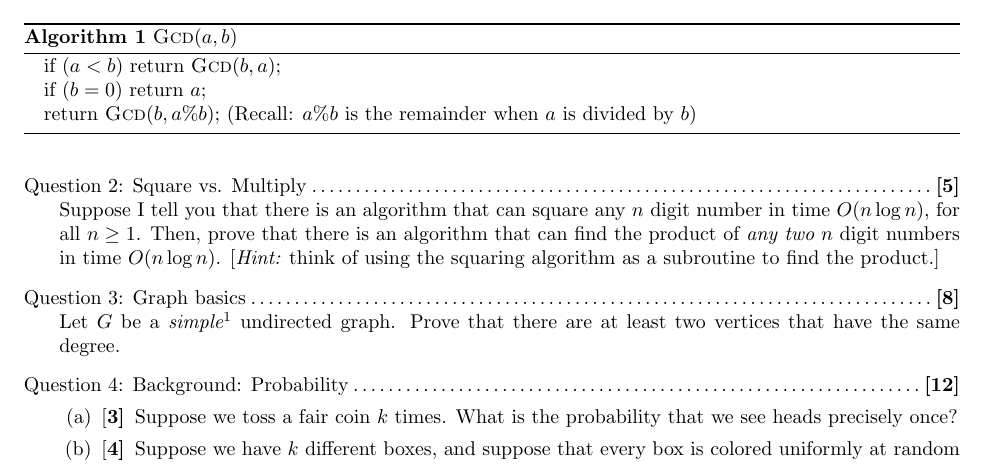
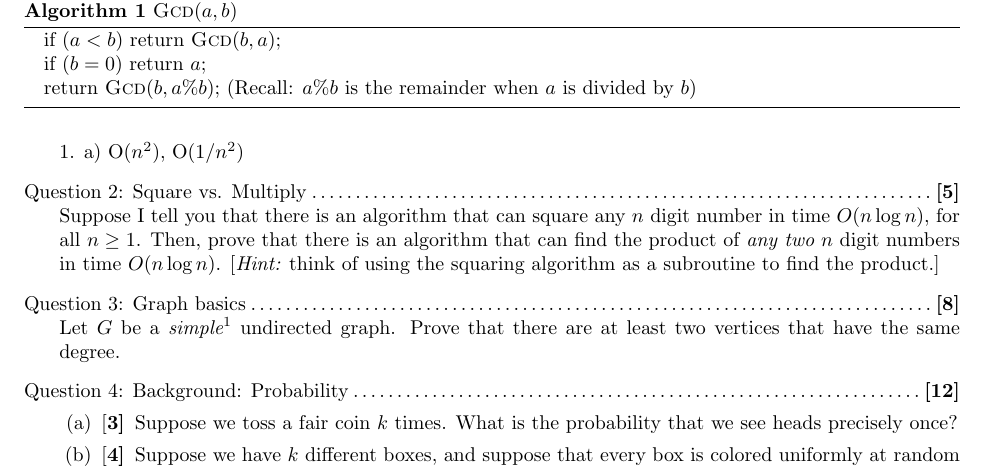
Before and after one commit to mozartfish/cs6150, a LaTeX problem sheet (hw0/hw0-1.tex): part of page 2 of 2, cut so that both start at the same text. Compiled offline with pdfLaTeX.

Commit message:
update files

```diff
--- a/hw0/hw0-1.tex
+++ b/hw0/hw0-1.tex
@@ -51,6 +51,9 @@ Suppose $a, b$ are numbers that are both at most $n$. Give a bound on the runnin
 \end{algorithm}
 \end{parts}
 
+1. a) O($n^2$), O($1/n^2$)
+
+
 \titledquestion{Square vs. Multiply}[5]
 Suppose I tell you that there is an algorithm that can square any $n$ digit number in time $O(n \log n)$, for all $n\ge 1$. Then, prove that there is an algorithm that can find the product of {\em any two} $n$ digit numbers in time $O(n \log n)$.  [{\em Hint:} think of using the squaring algorithm as a subroutine to find the product.]
 
```
Also changed, not shown: hw0/hw0-1.pdf, 3 other files.
